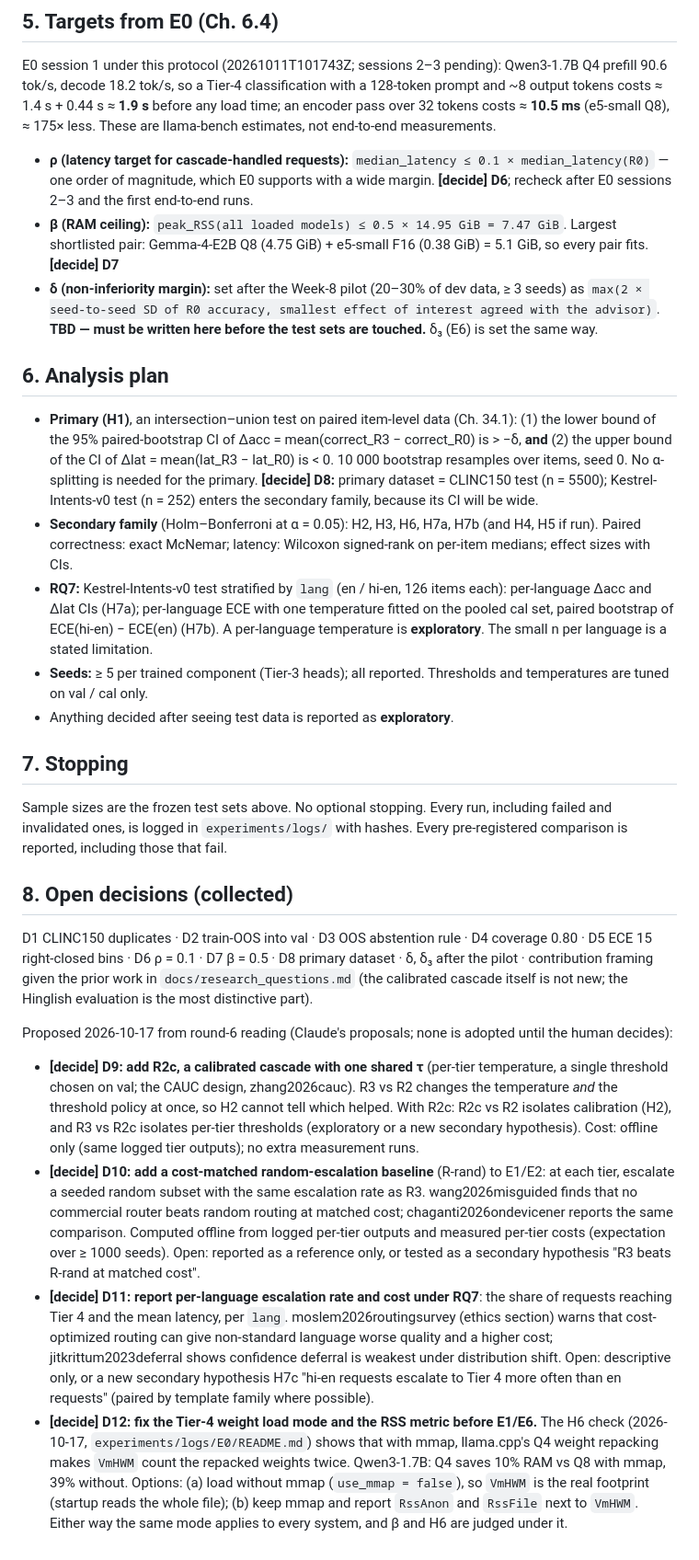
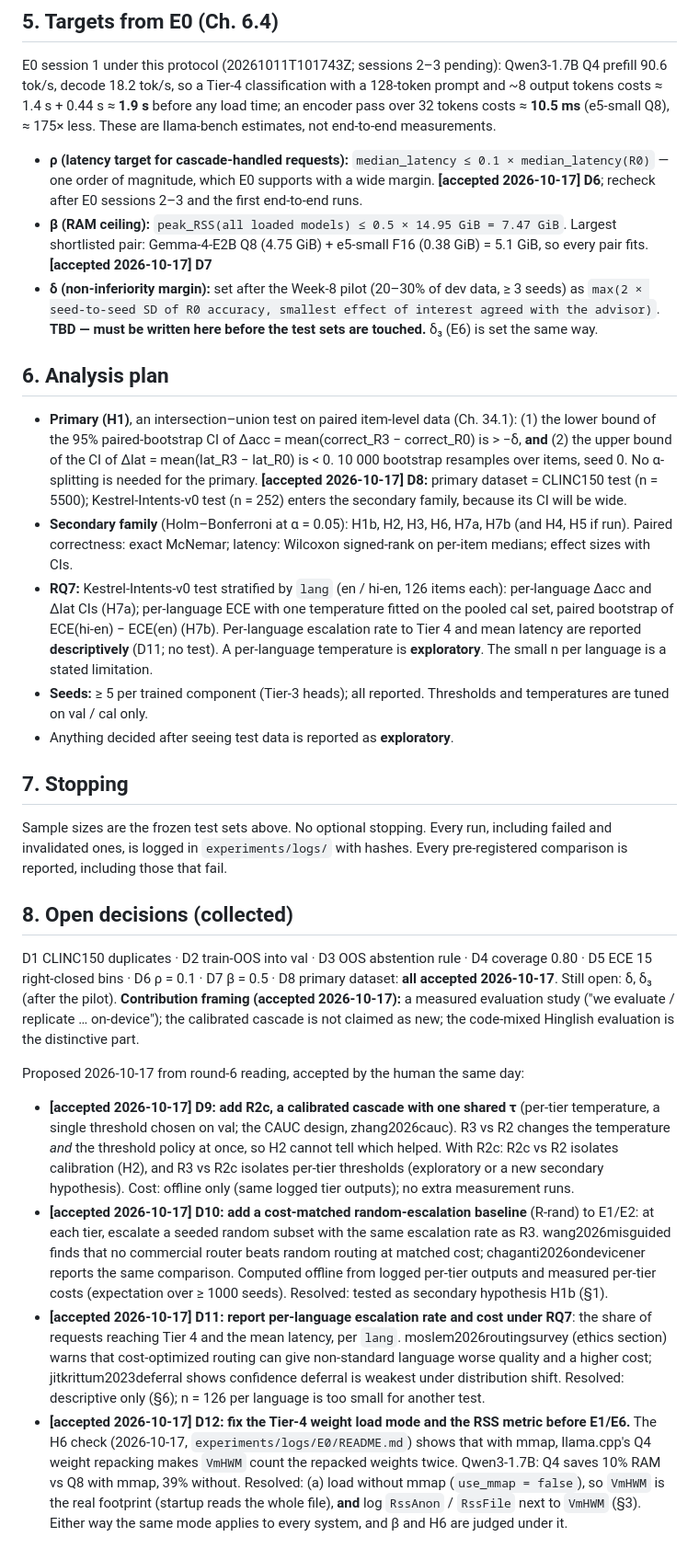
Before and after one commit to adi-mauryaji/Kestrel, a Markdown page: experiments/PREREG.md, the part around one of its changes. Shown at 92% size. GitHub-like rendering.

Commit message:
docs(PREREG): human accepts D1-D12, framing and the narrower stop rule
- D1-D8 as drafted. D9: R2c (calibrated, one shared tau) joins the systems; H2 is now
  R2c vs R2, so the temperature is the only change; R3 vs R2c exploratory
- D10: R-rand (random escalation at R3's per-tier rates) and secondary hypothesis H1b
- D11: per-language escalation rate and latency, descriptive only
- D12: GGUF models load without mmap; RssAnon/RssFile logged next to VmHWM
- Framing: measured evaluation study; Hinglish is the distinctive part. Broad
  literature search stops (narrower stop rule)

Co-Authored-By: Claude Opus 5.5 <noreply@anthropic.com>

```diff
--- a/experiments/PREREG.md
+++ b/experiments/PREREG.md
@@ -72,9 +76,9 @@ load time; an encoder pass over 32 tokens costs ≈ **10.5 ms** (e5-small Q8),
 end-to-end measurements.
 
 - **ρ (latency target for cascade-handled requests):** `median_latency ≤ 0.1 × median_latency(R0)` — one order of magnitude,
-  which E0 supports with a wide margin. **[decide] D6**; recheck after E0 sessions 2–3 and the first end-to-end runs.
+  which E0 supports with a wide margin. **[accepted 2026-10-17] D6**; recheck after E0 sessions 2–3 and the first end-to-end runs.
 - **β (RAM ceiling):** `peak_RSS(all loaded models) ≤ 0.5 × 14.95 GiB = 7.47 GiB`. Largest shortlisted pair:
-  Gemma-4-E2B Q8 (4.75 GiB) + e5-small F16 (0.38 GiB) = 5.1 GiB, so every pair fits. **[decide] D7**
+  Gemma-4-E2B Q8 (4.75 GiB) + e5-small F16 (0.38 GiB) = 5.1 GiB, so every pair fits. **[accepted 2026-10-17] D7**
 - **δ (non-inferiority margin):** set after the Week-8 pilot (20–30% of dev data, ≥ 3 seeds) as
   `max(2 × seed-to-seed SD of R0 accuracy, smallest effect of interest agreed with the advisor)`. **TBD — must be written here
   before the test sets are touched.** δ₃ (E6) is set the same way.
@@ -84,13 +88,14 @@ end-to-end measurements.
 - **Primary (H1)**, an intersection–union test on paired item-level data (Ch. 34.1): (1) the lower bound of the 95%
   paired-bootstrap CI of Δacc = mean(correct_R3 − correct_R0) is > −δ, **and** (2) the upper bound of the CI of
   Δlat = mean(lat_R3 − lat_R0) is < 0. 10 000 bootstrap resamples over items, seed 0. No α-splitting is needed for the
-  primary. **[decide] D8:** primary dataset = CLINC150 test (n = 5500); Kestrel-Intents-v0 test (n = 252) enters the secondary
+  primary. **[accepted 2026-10-17] D8:** primary dataset = CLINC150 test (n = 5500); Kestrel-Intents-v0 test (n = 252) enters the secondary
   family, because its CI will be wide.
-- **Secondary family** (Holm–Bonferroni at α = 0.05): H2, H3, H6, H7a, H7b (and H4, H5 if run). Paired correctness: exact
+- **Secondary family** (Holm–Bonferroni at α = 0.05): H1b, H2, H3, H6, H7a, H7b (and H4, H5 if run). Paired correctness: exact
   McNemar; latency: Wilcoxon signed-rank on per-item medians; effect sizes with CIs.
 - **RQ7:** Kestrel-Intents-v0 test stratified by `lang` (en / hi-en, 126 items each): per-language Δacc and Δlat CIs (H7a);
-  per-language ECE with one temperature fitted on the pooled cal set, paired bootstrap of ECE(hi-en) − ECE(en) (H7b). A
-  per-language temperature is **exploratory**. The small n per language is a stated limitation.
+  per-language ECE with one temperature fitted on the pooled cal set, paired bootstrap of ECE(hi-en) − ECE(en) (H7b). Per-language
+  escalation rate to Tier 4 and mean latency are reported **descriptively** (D11; no test). A per-language temperature is
+  **exploratory**. The small n per language is a stated limitation.
 - **Seeds:** ≥ 5 per trained component (Tier-3 heads); all reported. Thresholds and temperatures are tuned on val / cal only.
 - Anything decided after seeing test data is reported as **exploratory**.
 
@@ -102,28 +107,27 @@ logged in `experiments/logs/` with hashes. Every pre-registered comparison is re
 ## 8. Open decisions (collected)
 
 D1 CLINC150 duplicates · D2 train-OOS into val · D3 OOS abstention rule · D4 coverage 0.80 · D5 ECE 15 right-closed bins ·
-D6 ρ = 0.1 · D7 β = 0.5 · D8 primary dataset · δ, δ₃ after the pilot · contribution framing given the prior work in
-`docs/research_questions.md` (the calibrated cascade itself is not new; the Hinglish evaluation is the most distinctive part).
+D6 ρ = 0.1 · D7 β = 0.5 · D8 primary dataset: **all accepted 2026-10-17**. Still open: δ, δ₃ (after the pilot).
+**Contribution framing (accepted 2026-10-17):** a measured evaluation study ("we evaluate / replicate … on-device"); the
+calibrated cascade is not claimed as new; the code-mixed Hinglish evaluation is the distinctive part.
 
-Proposed 2026-10-17 from round-6 reading (Claude's proposals; none is adopted until the human decides):
+Proposed 2026-10-17 from round-6 reading, accepted by the human the same day:
 
-- **[decide] D9: add R2c, a calibrated cascade with one shared τ** (per-tier temperature, a single threshold chosen on val;
+- **[accepted 2026-10-17] D9: add R2c, a calibrated cascade with one shared τ** (per-tier temperature, a single threshold chosen on val;
   the CAUC design, zhang2026cauc). R3 vs R2 changes the temperature *and* the threshold policy at once, so H2 cannot tell
   which helped. With R2c: R2c vs R2 isolates calibration (H2), and R3 vs R2c isolates per-tier thresholds (exploratory or a
   new secondary hypothesis). Cost: offline only (same logged tier outputs); no extra measurement runs.
-- **[decide] D10: add a cost-matched random-escalation baseline** (R-rand) to E1/E2: at each tier, escalate a seeded random
+- **[accepted 2026-10-17] D10: add a cost-matched random-escalation baseline** (R-rand) to E1/E2: at each tier, escalate a seeded random
   subset with the same escalation rate as R3. wang2026misguided finds that no commercial router beats random routing at
   matched cost; chaganti2026ondevicener reports the same comparison. Computed offline from logged per-tier outputs and
-  measured per-tier costs (expectation over ≥ 1000 seeds). Open: reported as a reference only, or tested as a secondary
-  hypothesis "R3 beats R-rand at matched cost".
-- **[decide] D11: report per-language escalation rate and cost under RQ7**: the share of requests reaching Tier 4 and the
+  measured per-tier costs (expectation over ≥ 1000 seeds). Resolved: tested as secondary hypothesis H1b (§1).
+- **[accepted 2026-10-17] D11: report per-language escalation rate and cost under RQ7**: the share of requests reaching Tier 4 and the
   mean latency, per `lang`. moslem2026routingsurvey (ethics section) warns that cost-optimized routing can give
   non-standard language worse quality and a higher cost; jitkrittum2023deferral shows confidence deferral is weakest
-  under distribution shift. Open: descriptive only, or a new secondary hypothesis H7c "hi-en requests escalate to Tier 4
-  more often than en requests" (paired by template family where possible).
-- **[decide] D12: fix the Tier-4 weight load mode and the RSS metric before E1/E6.** The H6 check (2026-10-17,
+  under distribution shift. Resolved: descriptive only (§6); n = 126 per language is too small for another test.
+- **[accepted 2026-10-17] D12: fix the Tier-4 weight load mode and the RSS metric before E1/E6.** The H6 check (2026-10-17,
   `experiments/logs/E0/README.md`) shows that with mmap, llama.cpp's Q4 weight repacking makes `VmHWM` count the repacked
-  weights twice. Qwen3-1.7B: Q4 saves 10% RAM vs Q8 with mmap, 39% without. Options: (a) load without mmap
-  (`use_mmap = false`), so `VmHWM` is the real footprint (startup reads the whole file); (b) keep mmap and report
-  `RssAnon` and `RssFile` next to `VmHWM`. Either way the same mode applies to every system, and β and H6 are judged under
+  weights twice. Qwen3-1.7B: Q4 saves 10% RAM vs Q8 with mmap, 39% without. Resolved: (a) load without mmap
+  (`use_mmap = false`), so `VmHWM` is the real footprint (startup reads the whole file), **and** log `RssAnon` /
+  `RssFile` next to `VmHWM` (§3). Either way the same mode applies to every system, and β and H6 are judged under
   it.
```
Also changed, not shown: other parts of experiments/PREREG.md (+13 -9 lines), docs/research_questions.md (+2 -2 lines).
